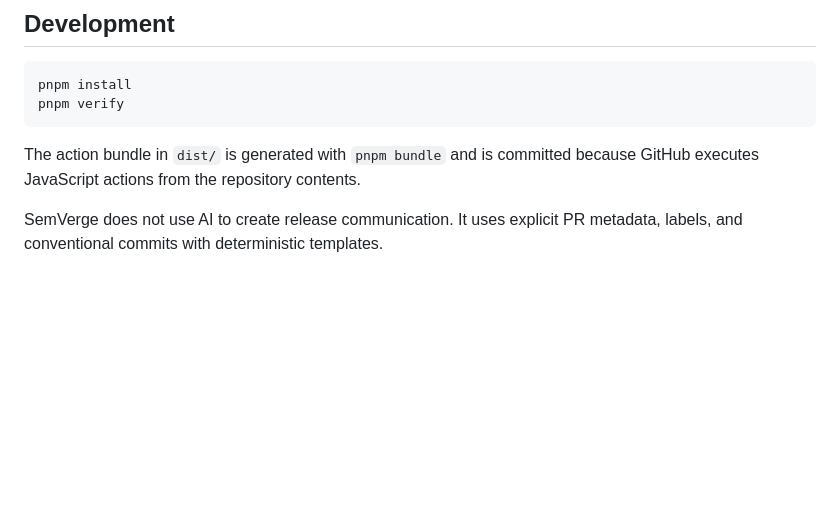
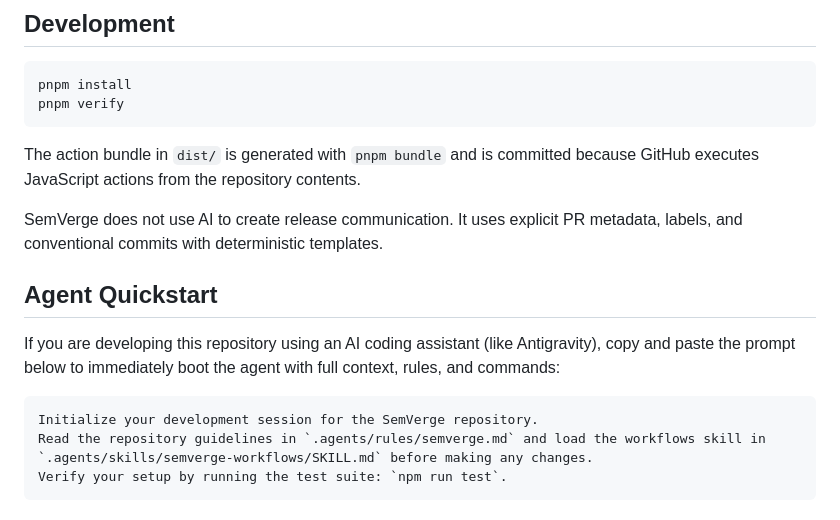
Before and after one commit to EvanGribar/semverge, a Markdown page: README.md, the part around the change. Drawn GitHub-style; blank space fills up the shorter version.

Commit message:
chore: add agent quickstart prompt to README

````diff
--- a/README.md
+++ b/README.md
@@ -220,3 +220,13 @@ pnpm verify
 The action bundle in `dist/` is generated with `pnpm bundle` and is committed because GitHub executes JavaScript actions from the repository contents.
 
 SemVerge does not use AI to create release communication. It uses explicit PR metadata, labels, and conventional commits with deterministic templates.
+
+## Agent Quickstart
+
+If you are developing this repository using an AI coding assistant (like Antigravity), copy and paste the prompt below to immediately boot the agent with full context, rules, and commands:
+
+```text
+Initialize your development session for the SemVerge repository.
+Read the repository guidelines in `.agents/rules/semverge.md` and load the workflows skill in `.agents/skills/semverge-workflows/SKILL.md` before making any changes.
+Verify your setup by running the test suite: `npm run test`.
+```
````
